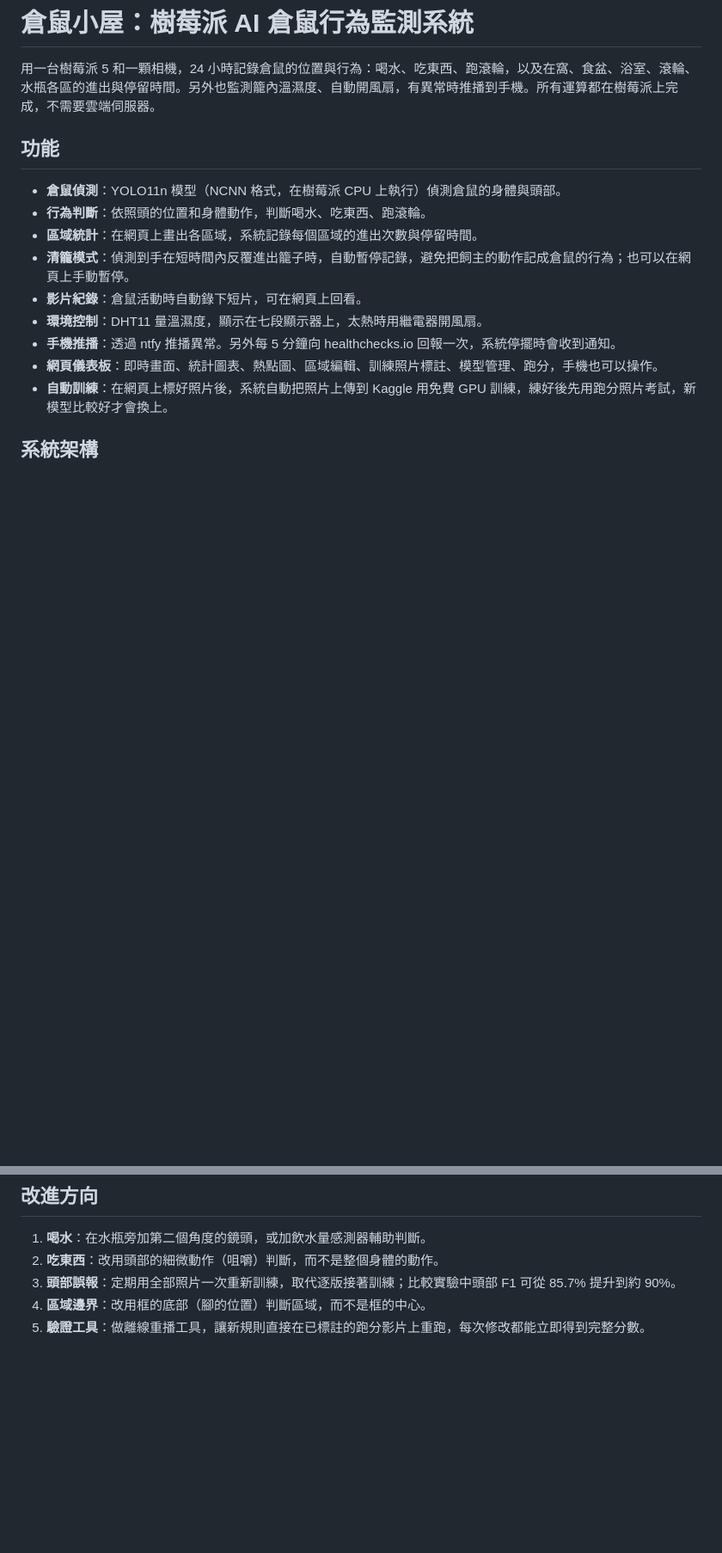
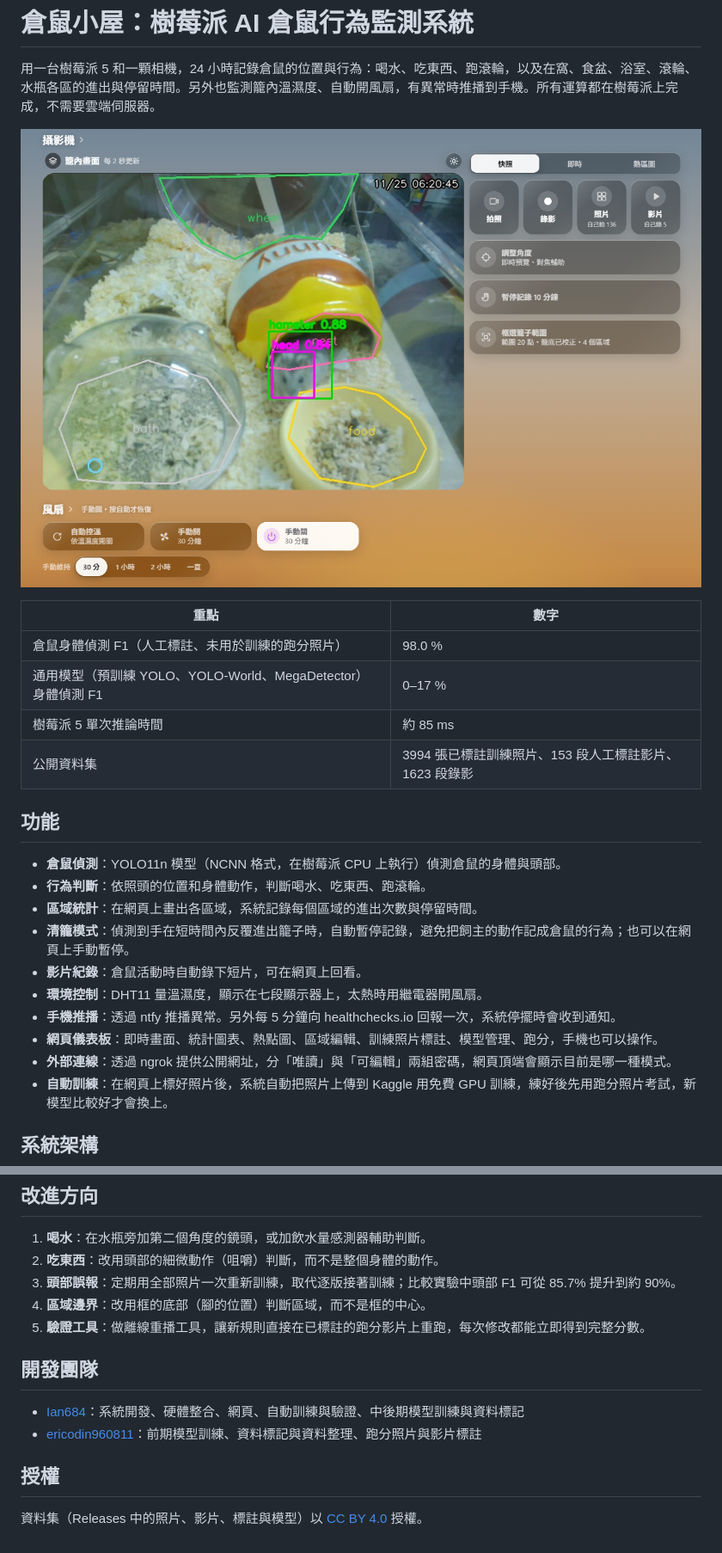
Before and after one commit to Ian684/hamster-monitor, a Markdown page: README.md, 2 parts joined by grey strips. Shown at 86% size. GitHub-like rendering; pictures changed too: docs/dashboard.png (added); blank space fills up the shorter version.

```diff
--- a/README.md
+++ b/README.md
@@ -1,6 +1,15 @@
 # 倉鼠小屋：樹莓派 AI 倉鼠行為監測系統
 
 用一台樹莓派 5 和一顆相機，24 小時記錄倉鼠的位置與行為：喝水、吃東西、跑滾輪，以及在窩、食盆、浴室、滾輪、水瓶各區的進出與停留時間。另外也監測籠內溫濕度、自動開風扇，有異常時推播到手機。所有運算都在樹莓派上完成，不需要雲端伺服器。
+
+![網頁儀表板：AI 框出倉鼠的身體與頭，並顯示各行為區域](docs/dashboard.png)
+
+| 重點 | 數字 |
+|---|---|
+| 倉鼠身體偵測 F1（人工標註、未用於訓練的跑分照片） | 98.0 % |
+| 通用模型（預訓練 YOLO、YOLO-World、MegaDetector）身體偵測 F1 | 0–17 % |
+| 樹莓派 5 單次推論時間 | 約 85 ms |
+| 公開資料集 | 3994 張已標註訓練照片、153 段人工標註影片、1623 段錄影 |
 
 ## 功能
 
@@ -12,6 +21,7 @@
 - **環境控制**：DHT11 量溫濕度，顯示在七段顯示器上，太熱時用繼電器開風扇。
 - **手機推播**：透過 ntfy 推播異常。另外每 5 分鐘向 healthchecks.io 回報一次，系統停擺時會收到通知。
 - **網頁儀表板**：即時畫面、統計圖表、熱點圖、區域編輯、訓練照片標註、模型管理、跑分，手機也可以操作。
+- **外部連線**：透過 ngrok 提供公開網址，分「唯讀」與「可編輯」兩組密碼，網頁頂端會顯示目前是哪一種模式。
 - **自動訓練**：在網頁上標好照片後，系統自動把照片上傳到 Kaggle 用免費 GPU 訓練，練好後先用跑分照片考試，新模型比較好才會換上。
 
 ## 系統架構
@@ -257,3 +303,12 @@ AI 每秒分析 1.87 次，單次推論 80 ms（p95 103 ms），相機 14.8 fps
 3. **頭部誤報**：定期用全部照片一次重新訓練，取代逐版接著訓練；比較實驗中頭部 F1 可從 85.7% 提升到約 90%。
 4. **區域邊界**：改用框的底部（腳的位置）判斷區域，而不是框的中心。
 5. **驗證工具**：做離線重播工具，讓新規則直接在已標註的跑分影片上重跑，每次修改都能立即得到完整分數。
+
+## 開發團隊
+
+- [Ian684](https://github.com/Ian684)：系統開發、硬體整合、網頁、自動訓練與驗證、中後期模型訓練與資料標記
+- [ericodin960811](https://github.com/ericodin960811)：前期模型訓練、資料標記與資料整理、跑分照片與影片標註
+
+## 授權
+
+資料集（Releases 中的照片、影片、標註與模型）以 [CC BY 4.0](https://creativecommons.org/licenses/by/4.0/) 授權。
```
Also changed, not shown: other parts of README.md (+36 -0 lines), 4 other files.
